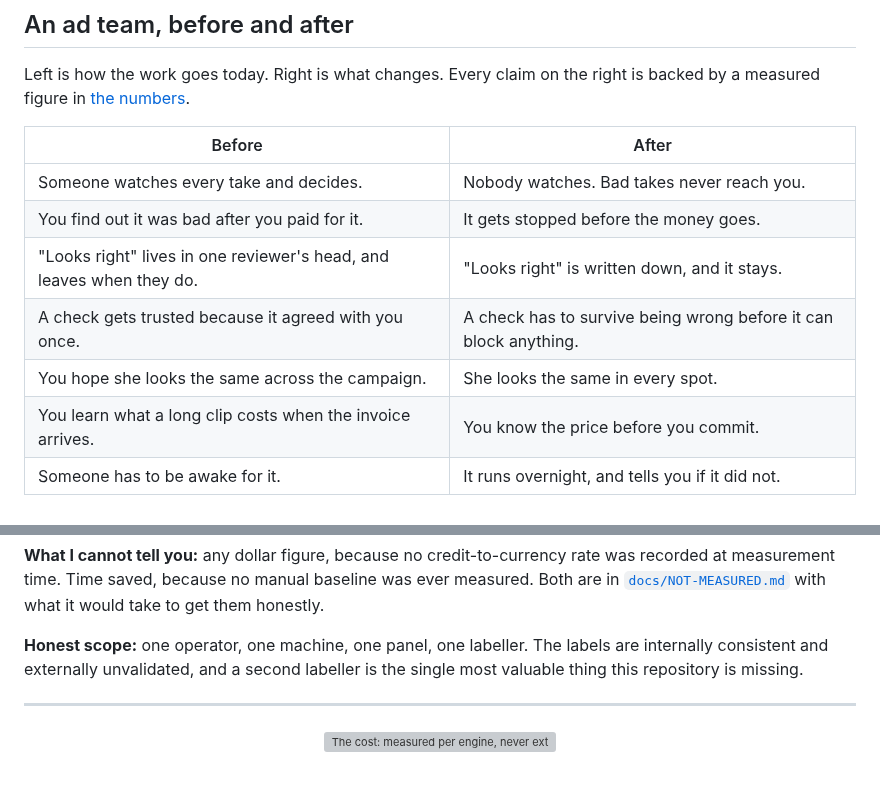
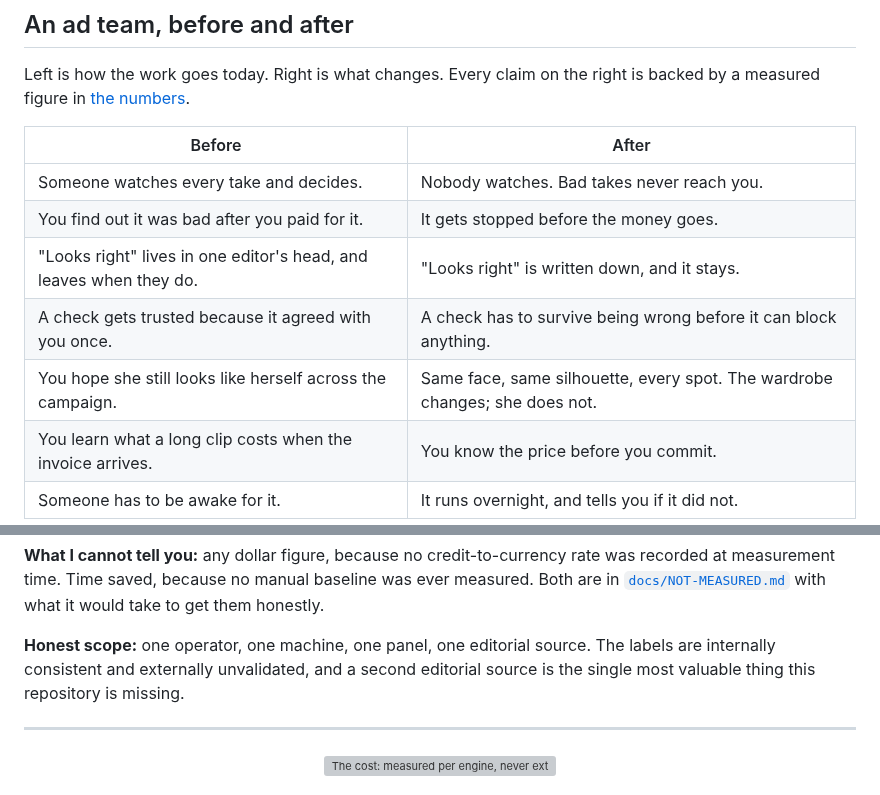
Before and after one commit to jameswniu/3d-filmmaking-ads-multimodal-evals, a Markdown page: README.md, 2 parts joined by grey strips. Rendered like a GitHub page; grey boxes are pictures that could not be loaded.

Commit message:
One word for editorial judgement, and a truthful consistency claim
The page called the same human role three things: editorial judgement at the
top, a reviewer in the before/after, a labeller in the honest scope. It is one
role and now reads as one, since a reader tracking who decides should not have
to work out that three nouns are the same person.

The consistency row also overclaimed. Wardrobe changes between looks by design,
so "she looks the same in every spot" is not true and an ad team would catch
it. What actually holds across the campaign is the face and the silhouette,
which is what the identity pin enforces, so that is what it says.

```diff
--- a/README.md
+++ b/README.md
@@ -82,9 +82,9 @@ Left is how the work goes today. Right is what changes. Every claim on the right
 |---|---|
 | Someone watches every take and decides. | Nobody watches. Bad takes never reach you. |
 | You find out it was bad after you paid for it. | It gets stopped before the money goes. |
-| "Looks right" lives in one reviewer's head, and leaves when they do. | "Looks right" is written down, and it stays. |
+| "Looks right" lives in one editor's head, and leaves when they do. | "Looks right" is written down, and it stays. |
 | A check gets trusted because it agreed with you once. | A check has to survive being wrong before it can block anything. |
-| You hope she looks the same across the campaign. | She looks the same in every spot. |
+| You hope she still looks like herself across the campaign. | Same face, same silhouette, every spot. The wardrobe changes; she does not. |
 | You learn what a long clip costs when the invoice arrives. | You know the price before you commit. |
 | Someone has to be awake for it. | It runs overnight, and tells you if it did not. |
 
@@ -344,7 +344,7 @@ Measured, not estimated. Every figure carries its sample size, because a rate wi
 
 **What I cannot tell you:** any dollar figure, because no credit-to-currency rate was recorded at measurement time. Time saved, because no manual baseline was ever measured. Both are in [`docs/NOT-MEASURED.md`](docs/NOT-MEASURED.md) with what it would take to get them honestly.
 
-**Honest scope:** one operator, one machine, one panel, one labeller. The labels are internally consistent and externally unvalidated, and a second labeller is the single most valuable thing this repository is missing.
+**Honest scope:** one operator, one machine, one panel, one editorial source. The labels are internally consistent and externally unvalidated, and a second editorial source is the single most valuable thing this repository is missing.
 
 ---
 
```
